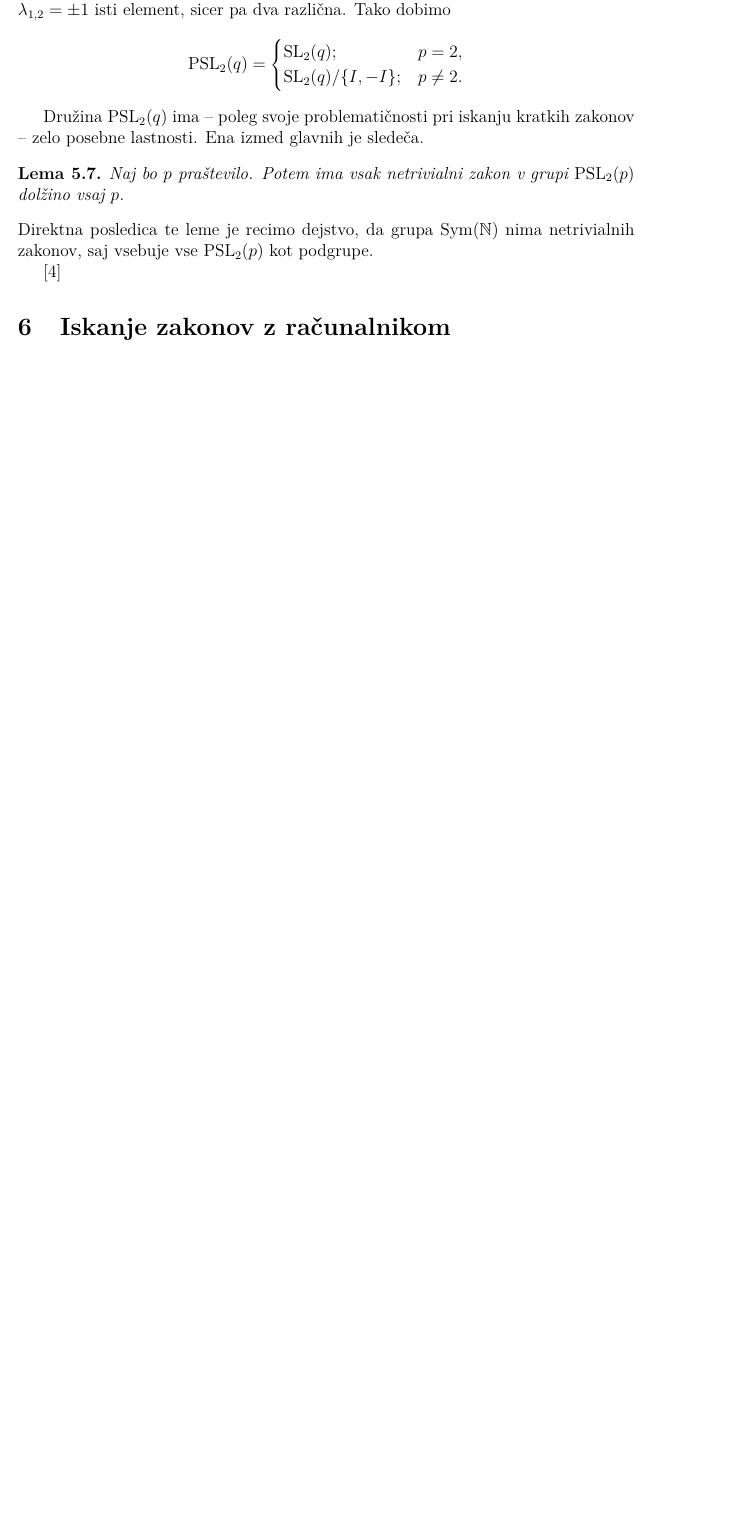
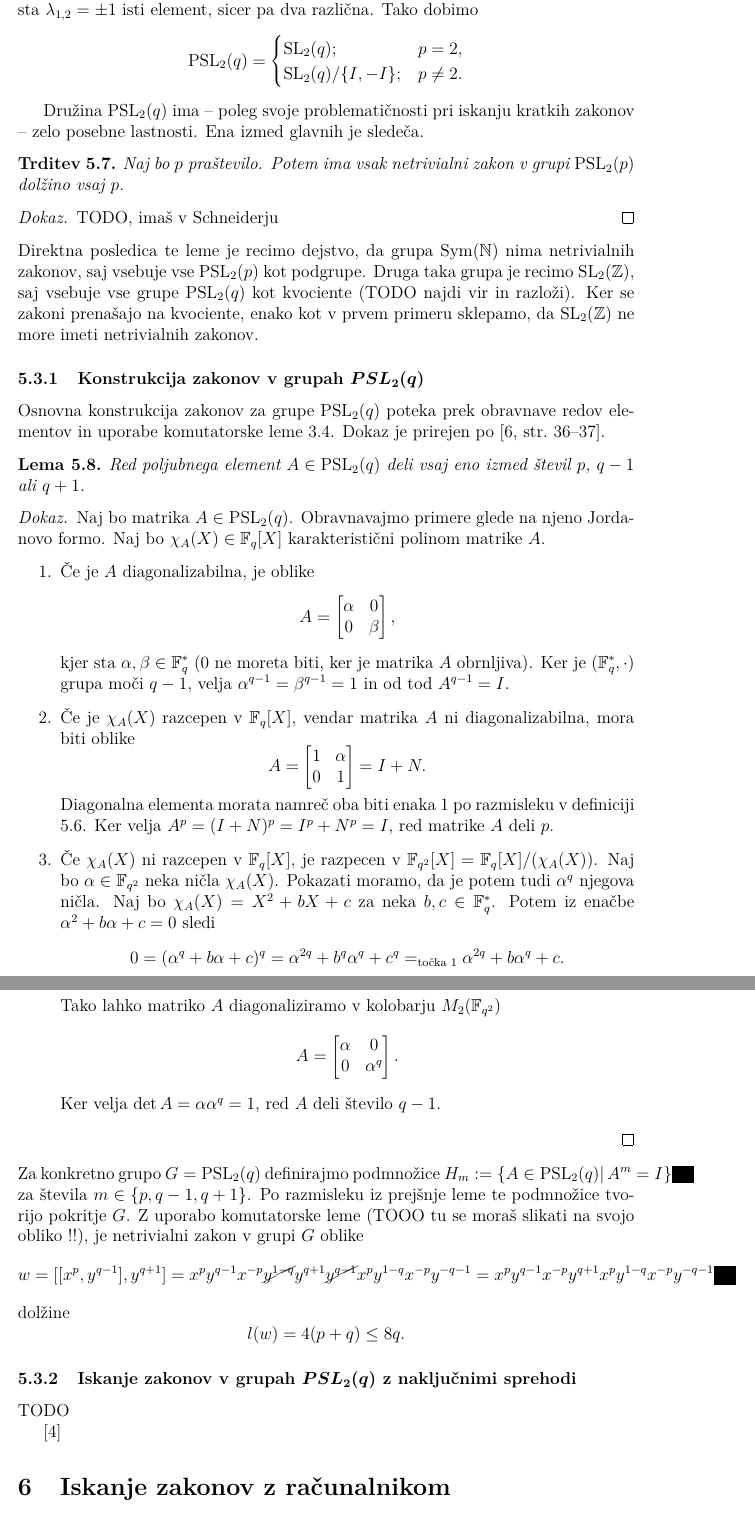
Before and after one commit to MightyOwler/Racunanje-zakonov, a LaTeX thesis (Diploma/diploma.tex): part of page 20 of 22 before the commit and two parts of pages 20 and 21 of 24 after it, the two joined at a grey line, cut so that both start at the same text, the shorter picture padded with empty space. Compiled offline with pdfLaTeX.

Commit message:
Napol končana osnovna konstrukcija za psl2q

```diff
--- a/Diploma/diploma.tex
+++ b/Diploma/diploma.tex
@@ -73,6 +73,7 @@
 % \usepackage{...}
 
 \usepackage{tikz}
+\usepackage{cancel}
 
 % deklarirajte vse matematične operatorje, da jih bo LaTeX pravilno stavil
 % \DeclareMathOperator{\...}{...}
@@ -784,3 +789,4 @@ Tekom tega poglavja bo $p$ vedno označevalo praštevilo, $q$ pa praštevilsko p
     Naj bo $n \in \mathbb{N}$ in $q \in \mathbb{N}$ praštevilska potenca, torej $q = p^{k}$. Potem definiramo \begin{equation*}
         \operatorname{PSL}_n(q) = {\operatorname{SL}_n(q)} / {Z(\operatorname{SL}_n(q))}.
      \end{equation*}
+    V primeru $n = 2$ dobimo so elementi podgrupe $Z(\operatorname{SL}_n(q))$ skalarne $2 \times 2$ matrike oblike $\lambda I$ z lastnostjo $\det \lambda I = 1$. To enačbo prevedemo na enačbo oblike $(\lambda - 1)(\lambda + 1) = 0$.
@@ -795,20 +800,67 @@ Tekom tega poglavja bo $p$ vedno označevalo praštevilo, $q$ pa praštevilsko p
     \end{definicija}
 
     Družina $\operatorname{PSL}_2(q)$ ima -- poleg svoje problematičnosti pri iskanju kratkih zakonov -- zelo posebne lastnosti. Ena izmed glavnih je sledeča.
+    \begin{trditev}\label{trd_dolzina_zakonov_za_psl2p}
+    Naj bo $p$ praštevilo. Potem ima vsak netrivialni zakon v grupi $\operatorname{PSL}_2(p)$ dolžino vsaj $p$.
+    \end{trditev}
+    \begin{dokaz}
+        TODO, imaš v Schneiderju
+    \end{dokaz}
+    \noindent
+    Direktna posledica te leme je recimo dejstvo, da grupa $\text{Sym}(\mathbb{N})$ nima netrivialnih zakonov, saj vsebuje vse $\operatorname{PSL}_2(p)$ kot podgrupe.
+    Druga taka grupa je recimo $\operatorname{SL}_2(\mathbb{Z})$, saj vsebuje vse grupe $\operatorname{PSL}_2(q)$ kot kvociente (TODO najdi vir in razloži).
+    Ker se zakoni prenašajo na kvociente, enako kot v prvem primeru sklepamo, da $\operatorname{SL}_2(\mathbb{Z})$ ne more imeti netrivialnih zakonov.
+
+    \subsubsection{Konstrukcija zakonov v grupah $PSL_2(q)$}
+
+    Osnovna konstrukcija zakonov za grupe $\operatorname{PSL}_2(q)$ poteka prek obravnave redov elementov in uporabe komutatorske leme \ref{lem_komutatorska_lema_posplositev}.
+    Dokaz je prirejen po \cite[str.~36--37]{Schneider_2016}.
     \begin{lema}
-    Naj bo $p$ praštevilo. Potem ima vsak netrivialni zakon v grupi $\operatorname{PSL}_2(p)$ dolžino vsaj $p$.
+    \label{lem_redi_elementov_v_psl2q}
+    Red poljubnega element $A \in  \operatorname{PSL}_2(q)$ deli vsaj eno izmed števil $p$, $q-1$ ali $q + 1$.
     \end{lema}
-    \noindent
-    Direktna posledica te leme je recimo dejstvo, da grupa $\text{Sym}(\mathbb{N})$ nima
-    netrivialnih zakonov, saj vsebuje vse $\operatorname{PSL}_2(p)$ kot podgrupe.
+    \begin{dokaz}
+    Naj bo matrika $A \in \operatorname{PSL}_2(q)$. Obravnavajmo primere glede na njeno Jordanovo formo. Naj bo $\chi_A(X) \in \mathbb{F}_q[X]$ karakteristični polinom matrike $A$.
+    \begin{enumerate}
+        \item Če je $A$ diagonalizabilna, je oblike \begin{equation*}
+        A = \begin{bmatrix}
+            \alpha & 0 \\
+            0 & \beta \\
+        \end{bmatrix},
+        \end{equation*}
+          kjer sta $\alpha, \beta \in  \mathbb{F}_q^{*}$ (0 ne moreta biti, ker je matrika $A$ obrnljiva). Ker je $(\mathbb{F}_q^{*}, \cdot)$ grupa moči $q-1$, velja $\alpha^{q-1} = \beta^{q -1} = 1$ in od tod $A^{q-1} = I$.
+          \item Če je $\chi_A(X)$ razcepen v $\mathbb{F}_q[X]$, vendar matrika $A$ ni diagonalizabilna, mora biti oblike \begin{equation*}
+          A = \begin{bmatrix}
+            1 & \alpha\\
+            0 & 1\\
+          \end{bmatrix} = I + N.
+          \end{equation*}
+        Diagonalna elementa morata namreč oba biti enaka $1$ po razmisleku v definiciji \ref{def_pslnq_in_psl2q}. Ker velja $A^{p} = (I + N)^{p} = I^{p} + N^{p} = I$, red matrike $A$ deli $p$.
+    \item Če $\chi_A(X)$ ni razcepen v $\mathbb{F}_q[X]$, je razpecen v  $\mathbb{F}_{q^2}[X] = \mathbb{F}_q[X] / (\chi_A(X))$. Naj bo $\alpha \in \mathbb{F}_{q^2}$ neka ničla $\chi_A(X)$. Pokazati moramo, da je potem tudi $\alpha^q$ njegova ničla.
+    Naj bo $\chi_A(X) = X^2 + bX + c$ za neka $b ,c \in \mathbb{F}_q^{*}$. Potem iz enačbe $\alpha^2 + b \alpha + c  = 0$ sledi \begin{equation*}
+    0 = (\alpha^{q} + b \alpha + c)^q =  \alpha^{2q} + b^{q} \alpha^{q} + c^{q} =_\text{točka 1} \alpha^{2q} + b \alpha^{q} + c.
+    \end{equation*}
+    Tako lahko matriko $A$ diagonaliziramo v kolobarju $M_2(\mathbb{F}_{q^2})$ \begin{equation*}
+    A = \begin{bmatrix}
+        \alpha & 0\\
+        0 & \alpha^{q}\\
+    \end{bmatrix}.
+    \end{equation*}
+    Ker velja $\det A = \alpha \alpha^{q} = 1$, red $A$ deli število $q-1$.
+    \end{enumerate}
+\end{dokaz}
+\noindent
+    Za konkretno grupo $G = \operatorname{PSL}_2(q)$ definirajmo podmnožice $H_m := \left\{ A \in \operatorname{PSL}_2(q)  \middle|\,  A^{m} = I \right\}$ za števila $m \in \left\{ p, q-1 , q+1\right\}$.
+    Po razmisleku iz prejšnje leme te podmnožice tvorijo pokritje $G$. Z uporabo komutatorske leme (TOOO tu se moraš slikati na svojo obliko !!), je netrivialni zakon v grupi $G$ oblike \begin{equation*}
+    w = [[x^{p}, y^{q-1}], y^{q + 1}] = x^{p} y^{q-1} x^{-p} \cancel{ y^{1 - q}} y^{q + 1} \cancel{y^{q -1}} x^{p} y^{1 - q} x^{-p} y^{- q - 1}= x^{p} y^{q-1} x^{-p}  y^{q + 1} x^{p} y^{1 - q} x^{-p} y^{- q - 1}
+    \end{equation*}
+    dolžine \begin{equation*}
+    l(w) = 4(p + q) \le 8q.
+    \end{equation*}
 
 
-
-% opis članka o Thom - Kozma, napišeš v čem se razlikuje postopek z naključnimi sprehodi
-% opišeš Liebeckov in kometiraš Liebeckov izrek
-% če boš napisal konkretno Liebeckov izrek, je treba definirati venčni produkt (morda malo zoprno, ampak ne bi smelo biti prehudo)
-
-
+    \subsubsection{Iskanje zakonov v grupah $PSL_2(q)$ z naključnimi sprehodi}
+    TODO
 
 % kratek opis članka https://arxiv.org/abs/1811.05401v2 (TOOD treba ga je dodati v .bib file)
 % kako ta članek vpliva na grupe PSL_2(q)
```
Also changed, not shown: Diploma/diploma.pdf, Diploma/diploma.tex (9 more changed lines).
